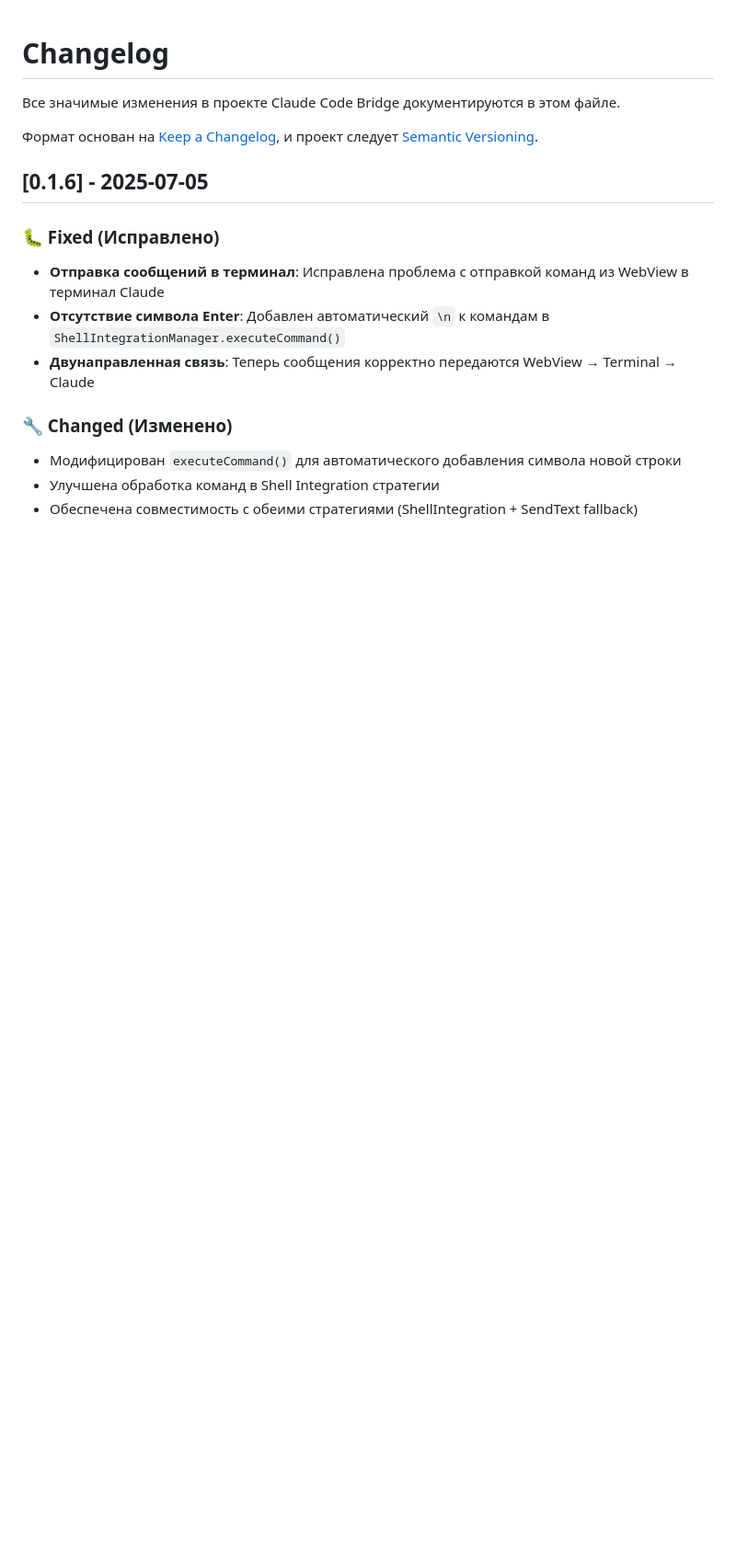
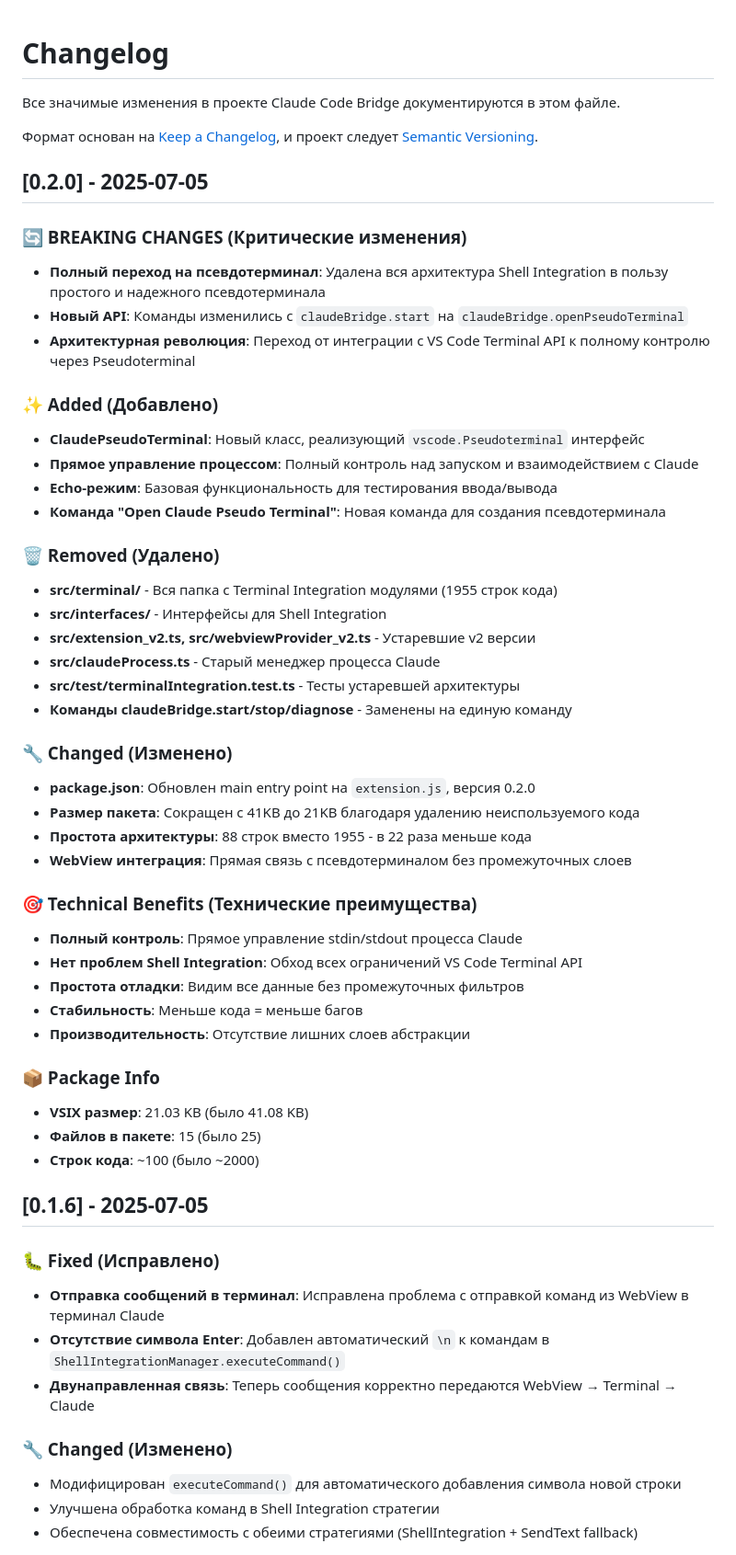
Before and after one commit to OleynikAleksandr/claude-code-hub, a Markdown page: CHANGELOG.md, the part around the change. Shown at 92% size. Rendered like a GitHub page; blank space fills up the shorter version.

```diff
--- a/CHANGELOG.md
+++ b/CHANGELOG.md
@@ -4,6 +4,45 @@
 
 Формат основан на [Keep a Changelog](https://keepachangelog.com/en/1.0.0/),
 и проект следует [Semantic Versioning](https://semver.org/spec/v2.0.0.html).
+
+## [0.2.0] - 2025-07-05
+
+### 🔄 BREAKING CHANGES (Критические изменения)
+- **Полный переход на псевдотерминал**: Удалена вся архитектура Shell Integration в пользу простого и надежного псевдотерминала
+- **Новый API**: Команды изменились с `claudeBridge.start` на `claudeBridge.openPseudoTerminal`
+- **Архитектурная революция**: Переход от интеграции с VS Code Terminal API к полному контролю через Pseudoterminal
+
+### ✨ Added (Добавлено)
+- **ClaudePseudoTerminal**: Новый класс, реализующий `vscode.Pseudoterminal` интерфейс
+- **Прямое управление процессом**: Полный контроль над запуском и взаимодействием с Claude
+- **Echo-режим**: Базовая функциональность для тестирования ввода/вывода
+- **Команда "Open Claude Pseudo Terminal"**: Новая команда для создания псевдотерминала
+
+### 🗑️ Removed (Удалено)
+- **src/terminal/** - Вся папка с Terminal Integration модулями (1955 строк кода)
+- **src/interfaces/** - Интерфейсы для Shell Integration
+- **src/extension_v2.ts, src/webviewProvider_v2.ts** - Устаревшие v2 версии
+- **src/claudeProcess.ts** - Старый менеджер процесса Claude
+- **src/test/terminalIntegration.test.ts** - Тесты устаревшей архитектуры
+- **Команды claudeBridge.start/stop/diagnose** - Заменены на единую команду
+
+### 🔧 Changed (Изменено)
+- **package.json**: Обновлен main entry point на `extension.js`, версия 0.2.0
+- **Размер пакета**: Сокращен с 41KB до 21KB благодаря удалению неиспользуемого кода
+- **Простота архитектуры**: 88 строк вместо 1955 - в 22 раза меньше кода
+- **WebView интеграция**: Прямая связь с псевдотерминалом без промежуточных слоев
+
+### 🎯 Technical Benefits (Технические преимущества)
+- **Полный контроль**: Прямое управление stdin/stdout процесса Claude
+- **Нет проблем Shell Integration**: Обход всех ограничений VS Code Terminal API
+- **Простота отладки**: Видим все данные без промежуточных фильтров
+- **Стабильность**: Меньше кода = меньше багов
+- **Производительность**: Отсутствие лишних слоев абстракции
+
+### 📦 Package Info
+- **VSIX размер**: 21.03 KB (было 41.08 KB)
+- **Файлов в пакете**: 15 (было 25)
+- **Строк кода**: ~100 (было ~2000)
 
 ## [0.1.6] - 2025-07-05
 
```
Also changed, not shown: README.md (+24 -29 lines).
